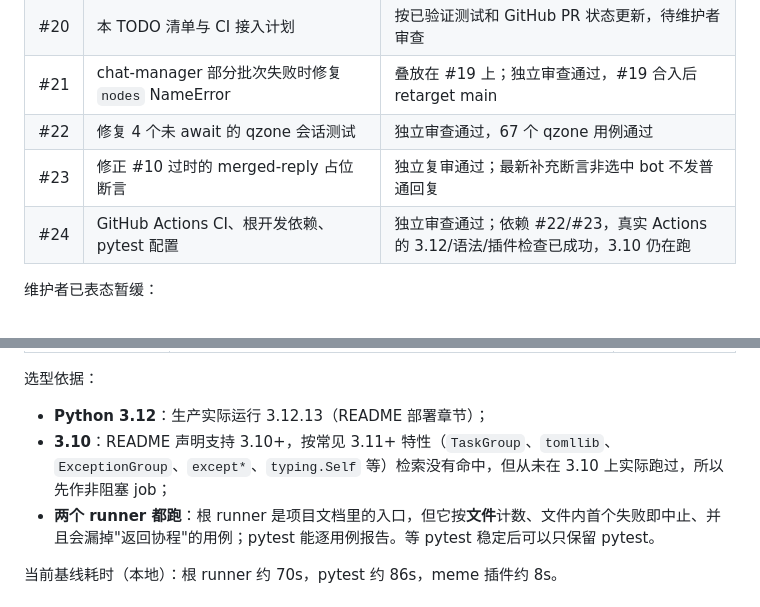
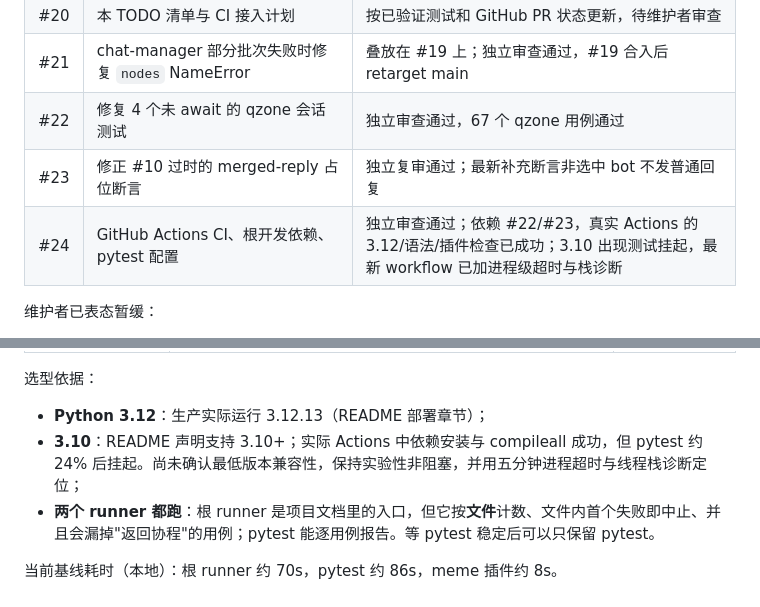
Before and after one commit to CarefreeSongs712/mohobot, a Markdown page: TODO.md, 2 parts joined by grey strips. GitHub-like rendering.

Commit message:
docs: 记录 Python 3.10 实验 CI 的测试挂起限制

```diff
--- a/TODO.md
+++ b/TODO.md
@@ -24,7 +24,7 @@
 | #21 | chat-manager 部分批次失败时修复 `nodes` NameError | 叠放在 #19 上；独立审查通过，#19 合入后 retarget main |
 | #22 | 修复 4 个未 await 的 qzone 会话测试 | 独立审查通过，67 个 qzone 用例通过 |
 | #23 | 修正 #10 过时的 merged-reply 占位断言 | 独立复审通过；最新补充断言非选中 bot 不发普通回复 |
-| #24 | GitHub Actions CI、根开发依赖、pytest 配置 | 独立审查通过；依赖 #22/#23，真实 Actions 的 3.12/语法/插件检查已成功，3.10 仍在跑 |
+| #24 | GitHub Actions CI、根开发依赖、pytest 配置 | 独立审查通过；依赖 #22/#23，真实 Actions 的 3.12/语法/插件检查已成功；3.10 出现测试挂起，最新 workflow 已加进程级超时与栈诊断 |
 
 维护者已表态暂缓：
 
@@ -68,7 +68,7 @@ PR #24 依赖 #22/#23 合入后再以 `main` 为基线启用 workflow。以下
 选型依据：
 
 - **Python 3.12**：生产实际运行 3.12.13（README 部署章节）；
-- **3.10**：README 声明支持 3.10+，按常见 3.11+ 特性（`TaskGroup`、`tomllib`、`ExceptionGroup`、`except*`、`typing.Self` 等）检索没有命中，但从未在 3.10 上实际跑过，所以先作非阻塞 job；
+- **3.10**：README 声明支持 3.10+；实际 Actions 中依赖安装与 compileall 成功，但 pytest 约 24% 后挂起。尚未确认最低版本兼容性，保持实验性非阻塞，并用五分钟进程超时与线程栈诊断定位；
 - **两个 runner 都跑**：根 runner 是项目文档里的入口，但它按**文件**计数、文件内首个失败即中止、并且会漏掉"返回协程"的用例；pytest 能逐用例报告。等 pytest 稳定后可以只保留 pytest。
 
 当前基线耗时（本地）：根 runner 约 70s，pytest 约 86s，meme 插件约 8s。
```
